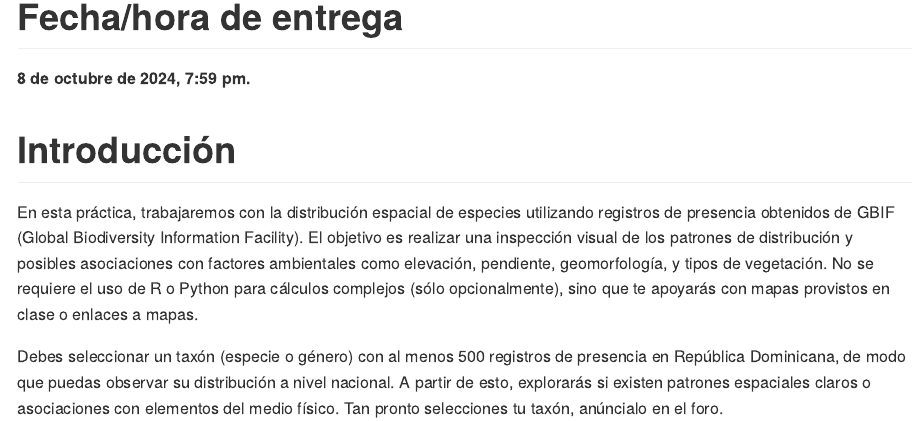
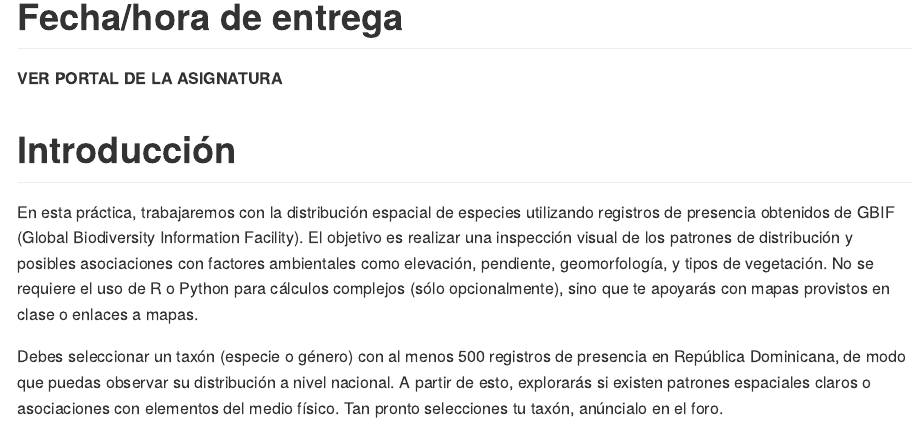
Before and after one commit to biogeografia-master/patrones-distribucion-simple-inspeccion, an R Markdown document (README.Rmd): the page in a window 1100 px wide, from 430 px down. The pictures show the output file README.md that the author committed with the source, drawn offline in the style of GitHub.

Commit message:
UPDATE 202501 semester

```diff
--- a/README.Rmd
+++ b/README.Rmd
@@ -1,5 +1,5 @@
 ---
-title: "Prácticas de aula 6 (PA06): Distribución de especies, patrones de distribución por simple inspección<small><br>Biogeografía (GEO-131)<br>Universidad Autónoma de Santo Domingo (UASD)<br>Semestre 2024-02</small>"
+title: "Prácticas de aula 6 (PA06): Distribución de especies, patrones de distribución por simple inspección<small><br>Biogeografía (GEO-131)<br>Universidad Autónoma de Santo Domingo (UASD)<br>Semestre 2025-01</small>"
 author: "El Tali"
 date: "`r format(Sys.Date(), '%Y-%m-%d')`"
 output:
@@ -46,7 +46,7 @@
 
 # **Fecha/hora de entrega**
 
-**8 de octubre de 2024, 7:59 pm.**
+**VER PORTAL DE LA ASIGNATURA**
 
 # **Introducción**
 
```
Also changed, not shown: README.html, README.md, README.Rmd (5 more changed lines).
